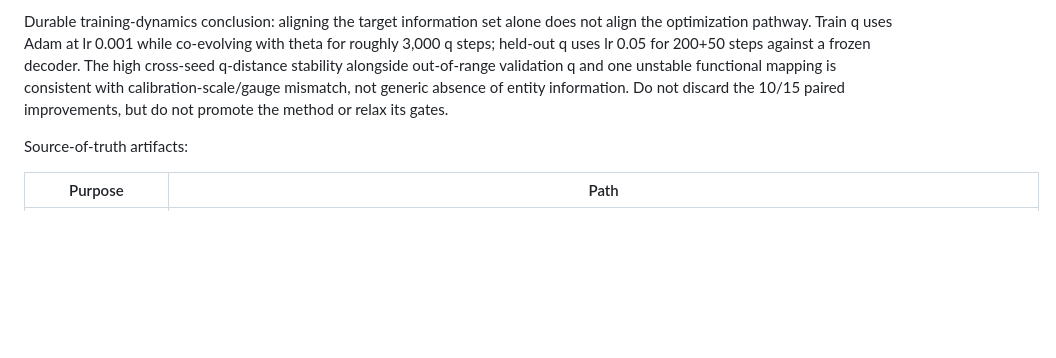
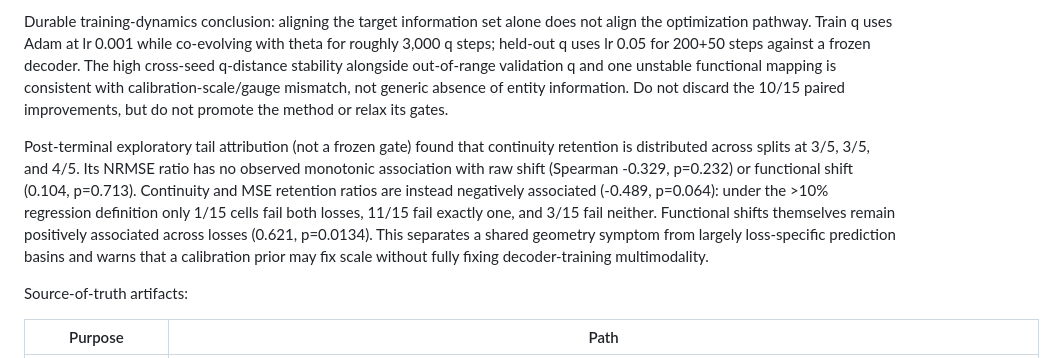
Before and after one commit to shiyan688/latent_variable_discovery, a Markdown page: AGENT_MEMORY.md, the part around one of its changes. Rendered like a GitHub page; blank space fills up the shorter version.

Commit message:
analyze prefix q failure tails

```diff
--- a/AGENT_MEMORY.md
+++ b/AGENT_MEMORY.md
@@ -1003,6 +1003,8 @@ Interface safety fails: continuity train-to-validation raw-q max-|z| has median/
 
 Durable training-dynamics conclusion: aligning the target information set alone does not align the optimization pathway. Train q uses Adam at lr 0.001 while co-evolving with theta for roughly 3,000 q steps; held-out q uses lr 0.05 for 200+50 steps against a frozen decoder. The high cross-seed q-distance stability alongside out-of-range validation q and one unstable functional mapping is consistent with calibration-scale/gauge mismatch, not generic absence of entity information. Do not discard the 10/15 paired improvements, but do not promote the method or relax its gates.
 
+Post-terminal exploratory tail attribution (not a frozen gate) found that continuity retention is distributed across splits at 3/5, 3/5, and 4/5. Its NRMSE ratio has no observed monotonic association with raw shift (Spearman -0.329, p=0.232) or functional shift (0.104, p=0.713). Continuity and MSE retention ratios are instead negatively associated (-0.489, p=0.064): under the >10% regression definition only 1/15 cells fail both losses, 11/15 fail exactly one, and 3/15 fail neither. Functional shifts themselves remain positively associated across losses (0.621, p=0.0134). This separates a shared geometry symptom from largely loss-specific prediction basins and warns that a calibration prior may fix scale without fully fixing decoder-training multimodality.
+
 Source-of-truth artifacts:
 
 | Purpose | Path |
```
Also changed, not shown: other parts of AGENT_MEMORY.md (+1 -1 lines), COMPLETE_RESEARCH_REPORT_20260809.md (+2 -0 lines).
